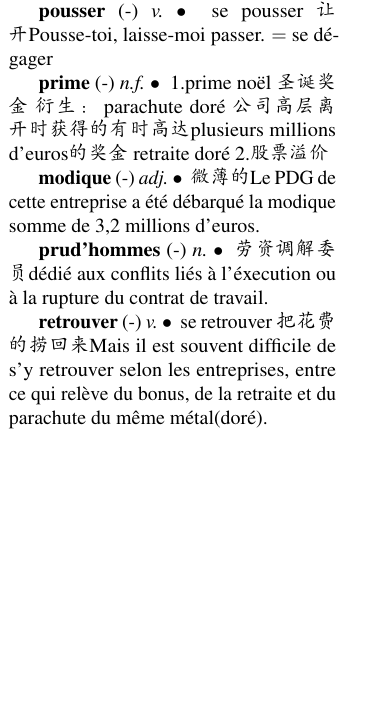
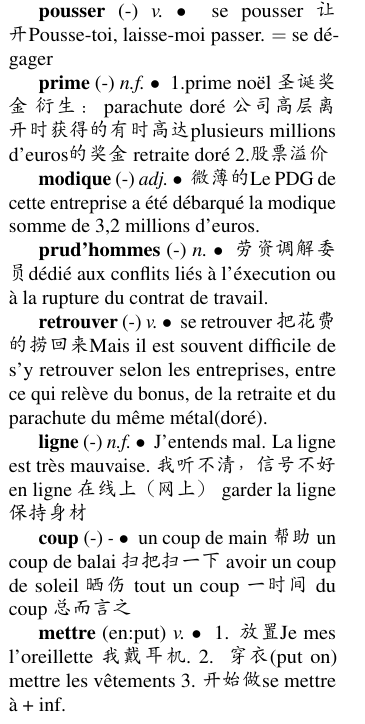
Before and after one commit to snow-stone/LatexNote, a LaTeX problem sheet (FrenshVocabulary/dict_example1.tex): part of one column of page 1 of 2, cut so that both start at the same text, the shorter picture padded with empty space. Compiled offline with pdfLaTeX.

Commit message:
法语电影台词站

```diff
--- a/FrenshVocabulary/dict_example1.tex
+++ b/FrenshVocabulary/dict_example1.tex
@@ -185,6 +185,25 @@ se retrouver 把花费的捞回来 Mais il est souvent difficile de s'y retrouve
 ce qui relève du bonus, de la retraite et du parachute du même métal(doré).
 }
 
+\entry{ligne}{-}{n.f.}
+{
+J'entends mal. La ligne est très mauvaise. 我听不清，信号不好\
+en ligne 在线上（网上）\ garder la ligne 保持身材
+}
+
+\entry{coup}{-}{-}
+{
+un coup de main 帮助\ un coup de balai 扫把扫一下\ avoir un coup de soleil 晒伤\
+tout un coup 一时间\ du coup 总而言之\
+}
+
+\entry{mettre}{en:put}{v.}
+{
+1. 放置 Je mes l'oreillette 我戴耳机.\
+2. 穿衣(put on) mettre les vêtements
+3. 开始做 se mettre à + inf.
+}
+
 \end{multicols}
 
 %----------------------------------------------------------------------------------------
```
Also changed, not shown: FrenshVocabulary/dict_example1.pdf, FrenshVocabulary/dict_example1.tex (14 more changed lines).
